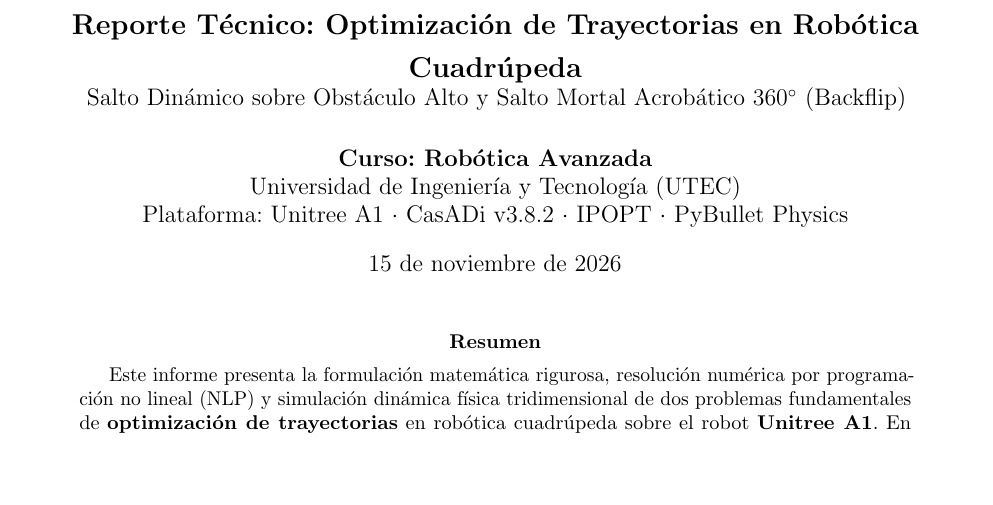
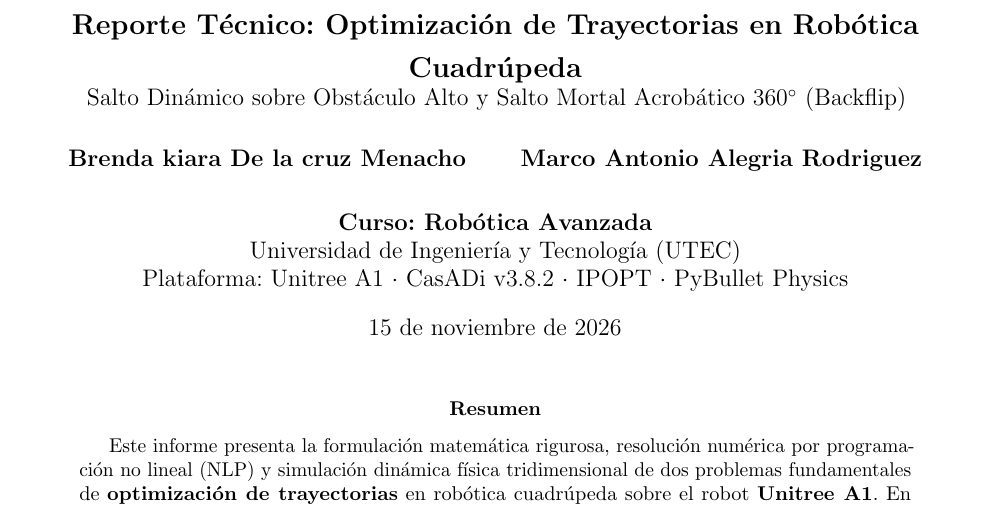
Before and after one commit to Nvm230/EC3_PT1_RA, a LaTeX paper (reporte.tex): part of page 1 of 12, cut so that both start at the same text, the shorter picture padded with empty space. Compiled offline with pdfLaTeX.

Commit message:
Docs: Agregar nombres de los integrantes en REPORTE.md, reporte.tex, reporte.pdf y README.md

```diff
--- a/reporte.tex
+++ b/reporte.tex
@@ -30,7 +30,10 @@
 
 \title{\textbf{\Large Reporte Técnico: Optimización de Trayectorias en Robótica Cuadrúpeda}\\
 \large Salto Dinámico sobre Obstáculo Alto y Salto Mortal Acrobático 360$^\circ$ (Backflip)}
-\author{\textbf{Curso: Robótica Avanzada} \\
+\author{
+\textbf{Brenda kiara De la cruz Menacho} \qquad \textbf{Marco Antonio Alegria Rodriguez} \\
+\vspace{0.15cm} \\
+\textbf{Curso: Robótica Avanzada} \\
 Universidad de Ingeniería y Tecnología (UTEC) \\
 Plataforma: Unitree A1 $\cdot$ CasADi v3.8.2 $\cdot$ IPOPT $\cdot$ PyBullet Physics}
 \date{\today}
```
Also changed, not shown: REPORTE.md (+3 -0 lines), README.md, reporte.pdf, requirements.txt (line endings or trailing spaces).
